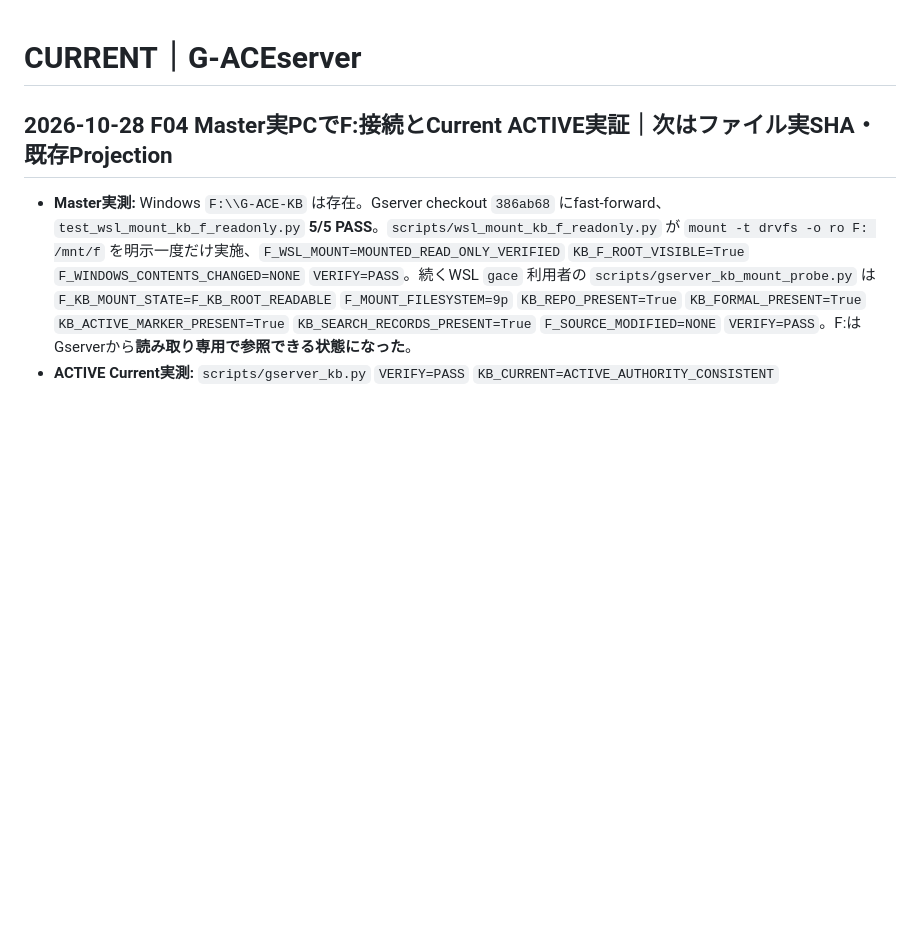
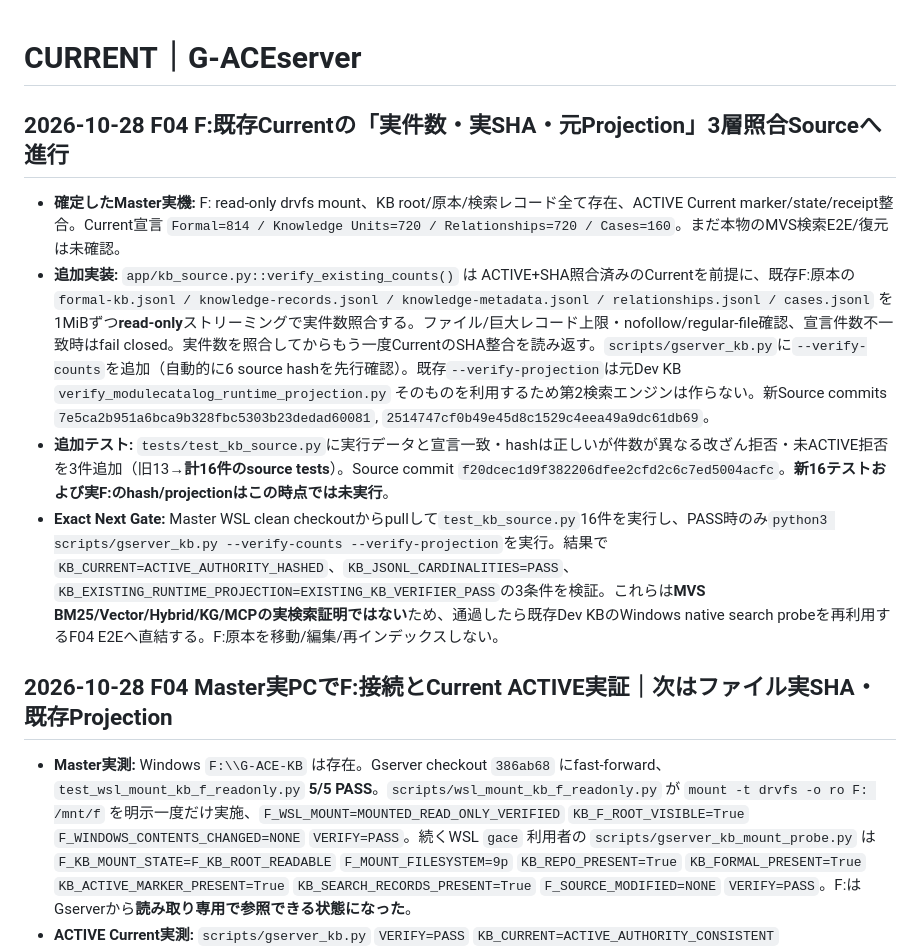
Before and after one commit to seigo-gace/G-ACEserver, a Markdown page: docs/CURRENT.md, the part around the change. GitHub-like rendering; blank space fills up the shorter version.

Commit message:
docs(gserver): record actual F ACTIVE receipt and implement independent F04 SHA/count/projection audit

```diff
--- a/docs/CURRENT.md
+++ b/docs/CURRENT.md
@@ -1,4 +1,11 @@
 # CURRENT｜G-ACEserver
+## 2026-10-28 F04 F:既存Currentの「実件数・実SHA・元Projection」3層照合Sourceへ進行
+
+- **確定したMaster実機:** F: read-only drvfs mount、KB root/原本/検索レコード全て存在、ACTIVE Current marker/state/receipt整合。Current宣言 `Formal=814 / Knowledge Units=720 / Relationships=720 / Cases=160`。まだ本物のMVS検索E2E/復元は未確認。
+- **追加実装:** `app/kb_source.py::verify_existing_counts()` は ACTIVE+SHA照合済みのCurrentを前提に、既存F:原本の `formal-kb.jsonl / knowledge-records.jsonl / knowledge-metadata.jsonl / relationships.jsonl / cases.jsonl` を1MiBずつ**read-only**ストリーミングで実件数照合する。ファイル/巨大レコード上限・nofollow/regular-file確認、宣言件数不一致時はfail closed。実件数を照合してからもう一度CurrentのSHA整合を読み返す。`scripts/gserver_kb.py`に`--verify-counts`を追加（自動的に6 source hashを先行確認）。既存`--verify-projection`は元Dev KB `verify_modulecatalog_runtime_projection.py` そのものを利用するため第2検索エンジンは作らない。新Source commits `7e5ca2b951a6bca9b328fbc5303b23dedad60081`, `2514747cf0b49e45d8c1529c4eea49a9dc61db69`。
+- **追加テスト:** `tests/test_kb_source.py`に実行データと宣言一致・hashは正しいが件数が異なる改ざん拒否・未ACTIVE拒否を3件追加（旧13→**計16件のsource tests**）。Source commit `f20dcec1d9f382206dfee2cfd2c6c7ed5004acfc`。**新16テストおよび実F:のhash/projectionはこの時点では未実行**。
+- **Exact Next Gate:** Master WSL clean checkoutからpullして`test_kb_source.py`16件を実行し、PASS時のみ`python3 scripts/gserver_kb.py --verify-counts --verify-projection`を実行。結果で`KB_CURRENT=ACTIVE_AUTHORITY_HASHED`、`KB_JSONL_CARDINALITIES=PASS`、`KB_EXISTING_RUNTIME_PROJECTION=EXISTING_KB_VERIFIER_PASS`の3条件を検証。これらは**MVS BM25/Vector/Hybrid/KG/MCPの実検索証明ではない**ため、通過したら既存Dev KBのWindows native search probeを再利用するF04 E2Eへ直結する。F:原本を移動/編集/再インデックスしない。
+
 ## 2026-10-28 F04 Master実PCでF:接続とCurrent ACTIVE実証｜次はファイル実SHA・既存Projection
 
 - **Master実測:** Windows `F:\\G-ACE-KB` は存在。Gserver checkout `386ab68` にfast-forward、`test_wsl_mount_kb_f_readonly.py` **5/5 PASS**。`scripts/wsl_mount_kb_f_readonly.py` が `mount -t drvfs -o ro F: /mnt/f` を明示一度だけ実施、`F_WSL_MOUNT=MOUNTED_READ_ONLY_VERIFIED` `KB_F_ROOT_VISIBLE=True` `F_WINDOWS_CONTENTS_CHANGED=NONE` `VERIFY=PASS`。続くWSL `gace` 利用者の `scripts/gserver_kb_mount_probe.py` は `F_KB_MOUNT_STATE=F_KB_ROOT_READABLE` `F_MOUNT_FILESYSTEM=9p` `KB_REPO_PRESENT=True` `KB_FORMAL_PRESENT=True` `KB_ACTIVE_MARKER_PRESENT=True` `KB_SEARCH_RECORDS_PRESENT=True` `F_SOURCE_MODIFIED=NONE` `VERIFY=PASS`。F:はGserverから**読み取り専用で参照できる状態になった**。
```
Also changed, not shown: docs/architecture/DEV_KB_F04_BRIDGE.md (+1 -1 lines), docs/tasks/S4.md (+3 -0 lines).
